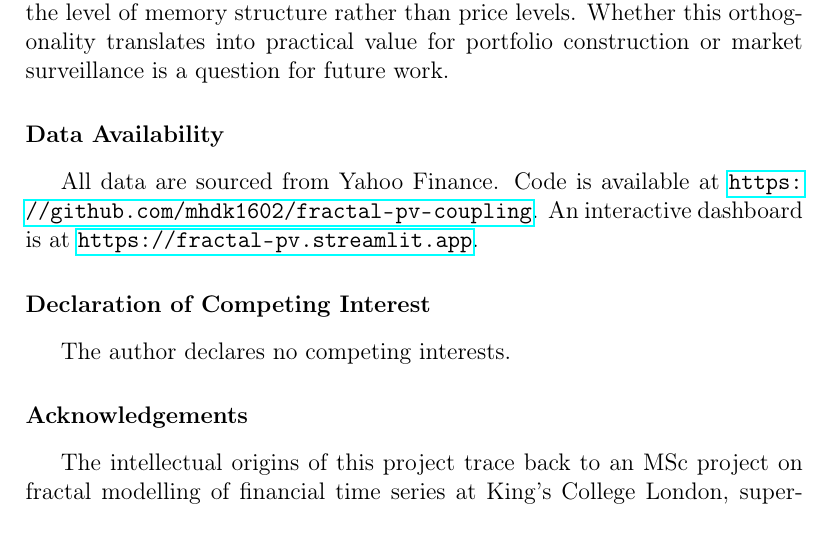
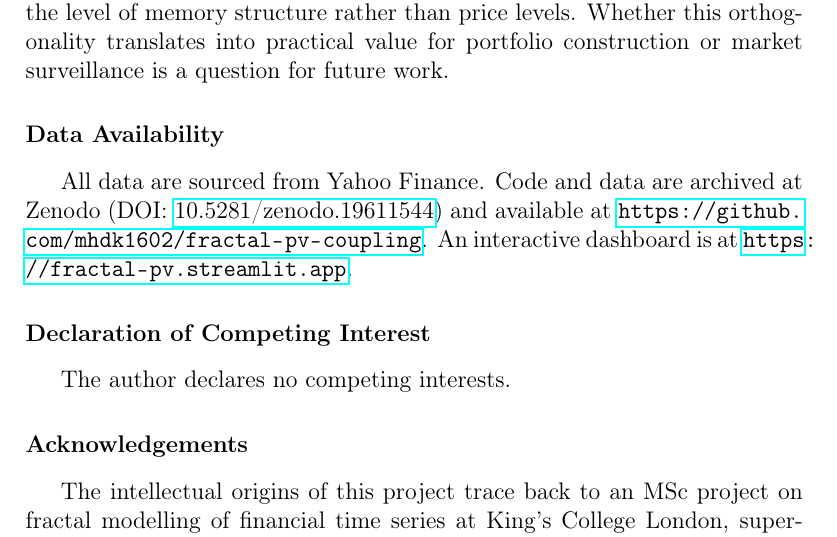
Before and after one commit to mhdk1602/fractal-pv-coupling, a LaTeX paper (research/paper/main.tex, which reads research/paper/references.bib): part of page 17 of 24, cut so that both start at the same text. Compiled offline with pdfLaTeX.

Commit message:
Add DOI, ORCID, and publication-ready README
- Add Zenodo DOI (10.5281/zenodo.19611544) to Data Availability section
- Add ORCID iD (0009-0003-1036-9477) to author block
- Add Zenodo BibTeX entry to references
- Rewrite README with DOI badge, citation block, research lineage,
  and updated project structure

```diff
--- a/research/paper/main.tex
+++ b/research/paper/main.tex
@@ -429,7 +430,7 @@ For practitioners, CII offers a potential input to liquidity surveillance system
 
 \section*{Data Availability}
 
-All data are sourced from Yahoo Finance. Code is available at \url{https://github.com/mhdk1602/fractal-pv-coupling}. An interactive dashboard is at \url{https://fractal-pv.streamlit.app}.
+All data are sourced from Yahoo Finance. Code and data are archived at Zenodo (DOI: \href{https://doi.org/10.5281/zenodo.19611544}{10.5281/zenodo.19611544}) and available at \url{https://github.com/mhdk1602/fractal-pv-coupling}. An interactive dashboard is at \url{https://fractal-pv.streamlit.app}.
 
 \section*{Declaration of Competing Interest}
 
--- a/research/paper/references.bib
+++ b/research/paper/references.bib
@@ -1,3 +5,8 @@
+  publisher={Zenodo},
+  doi={10.5281/zenodo.19611544},
+  url={https://doi.org/10.5281/zenodo.19611544}
+}
+
 @mastersthesis{hari2013fractal,
   title={Fractal Modelling of Stock Market Time Series},
   author={Hari, Dineshkumar Malempati},
```
Also changed, not shown: README.md, research/paper/main.pdf, research/paper/main.tex (1 more changed lines), research/paper/references.bib (4 more changed lines).
